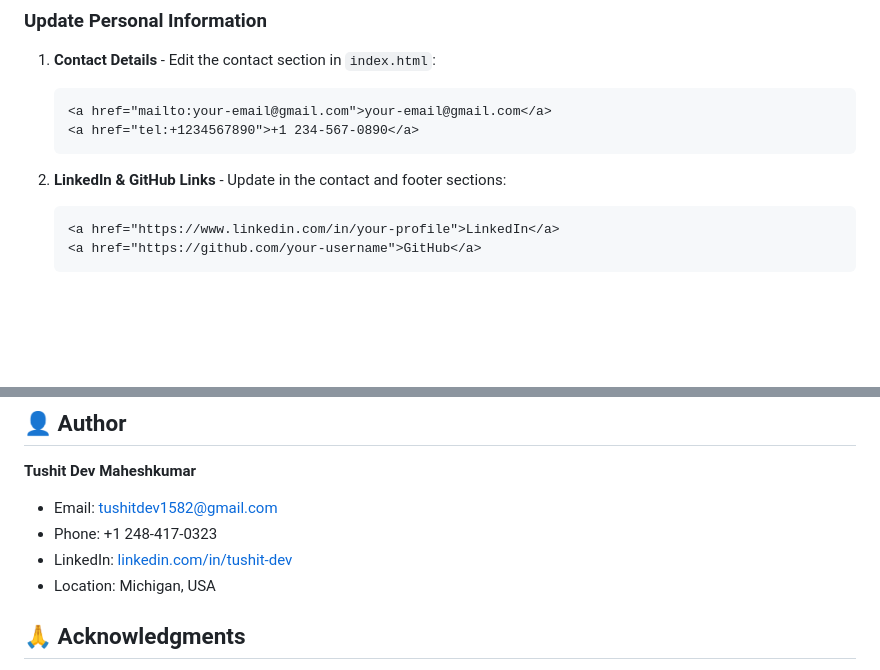
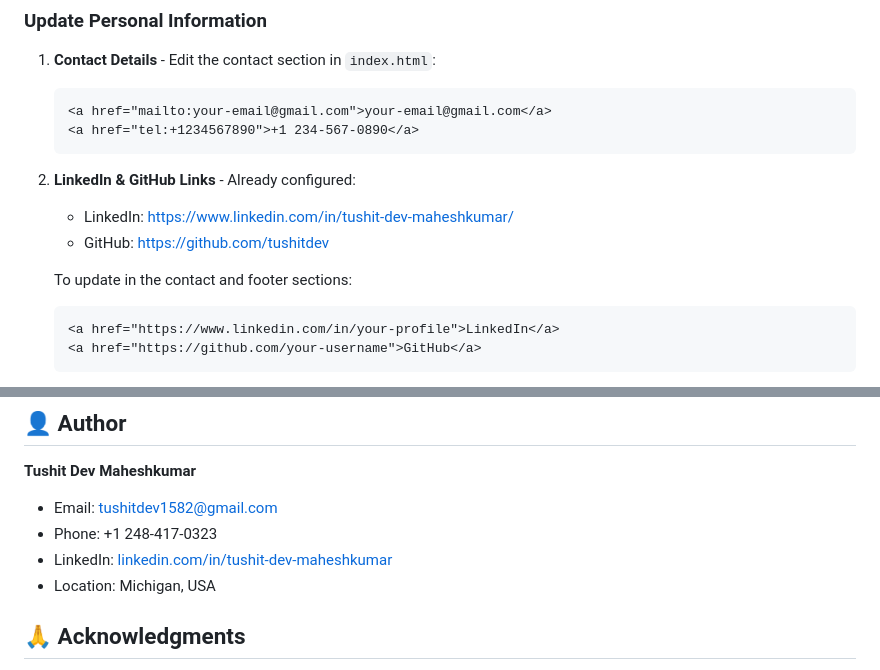
Before and after one commit to Tushitdev/tushitdev.github.io, a Markdown page: README.md, 2 parts joined by grey strips. Drawn GitHub-style; blank space fills up the shorter version.

````diff
--- a/README.md
+++ b/README.md
@@ -110,7 +110,11 @@ For example: `https://tushitdev.github.io`
    <a href="tel:+1234567890">+1 234-567-0890</a>
    ```
 
-2. **LinkedIn & GitHub Links** - Update in the contact and footer sections:
+2. **LinkedIn & GitHub Links** - Already configured:
+   - LinkedIn: https://www.linkedin.com/in/tushit-dev-maheshkumar/
+   - GitHub: https://github.com/tushitdev
+
+   To update in the contact and footer sections:
    ```html
    <a href="https://www.linkedin.com/in/your-profile">LinkedIn</a>
    <a href="https://github.com/your-username">GitHub</a>
@@ -237,7 +241,7 @@ This project is open source and available under the [MIT License](LICENSE).
 
 - Email: tushitdev1582@gmail.com
 - Phone: +1 248-417-0323
-- LinkedIn: [linkedin.com/in/tushit-dev](https://www.linkedin.com/in/tushit-dev)
+- LinkedIn: [linkedin.com/in/tushit-dev-maheshkumar](https://www.linkedin.com/in/tushit-dev-maheshkumar/)
 - Location: Michigan, USA
 
 ## 🙏 Acknowledgments
````
